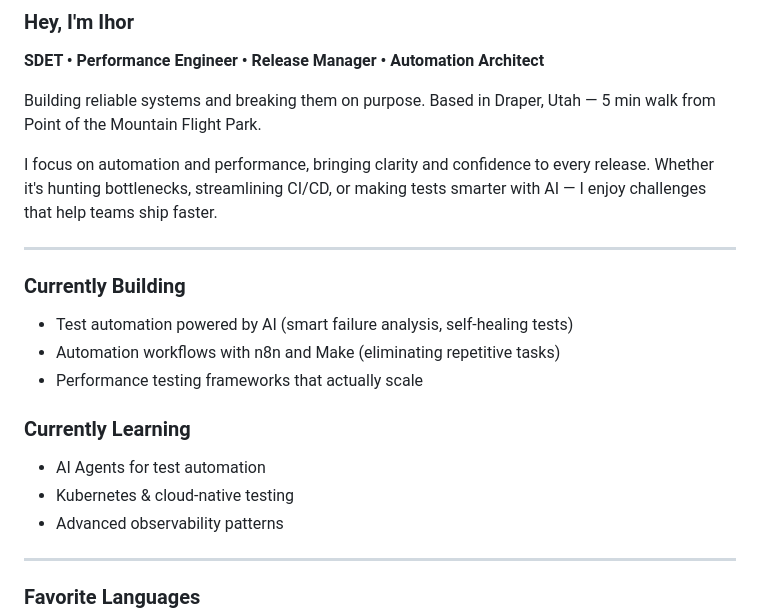
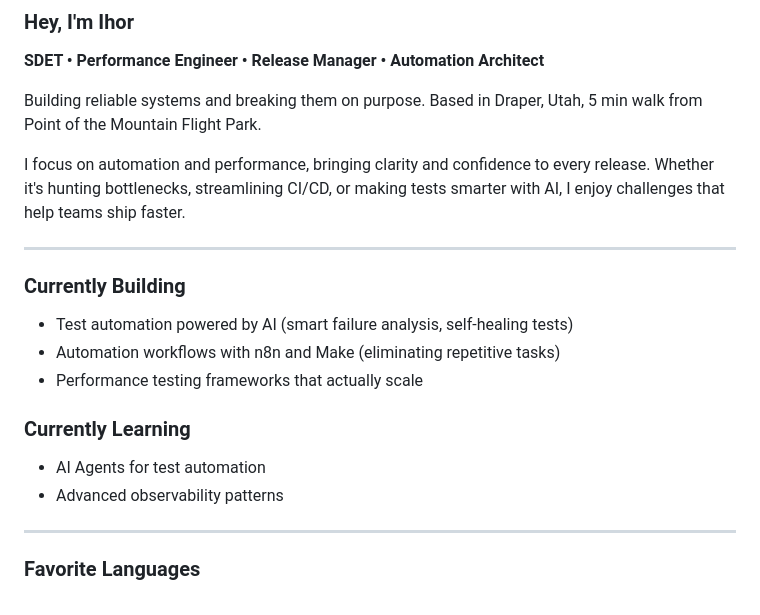
Before and after one commit to p-igor89/p-igor89, a Markdown page: README.md, the part around one of its changes. Rendered like a GitHub page.

```diff
--- a/README.md
+++ b/README.md
@@ -2,9 +2,9 @@
 
 **SDET • Performance Engineer • Release Manager • Automation Architect**
 
-Building reliable systems and breaking them on purpose. Based in Draper, Utah — 5 min walk from Point of the Mountain Flight Park.
+Building reliable systems and breaking them on purpose. Based in Draper, Utah, 5 min walk from Point of the Mountain Flight Park.
 
-I focus on automation and performance, bringing clarity and confidence to every release. Whether it's hunting bottlenecks, streamlining CI/CD, or making tests smarter with AI — I enjoy challenges that help teams ship faster.
+I focus on automation and performance, bringing clarity and confidence to every release. Whether it's hunting bottlenecks, streamlining CI/CD, or making tests smarter with AI, I enjoy challenges that help teams ship faster.
 
 ---
 
@@ -17,7 +17,6 @@ I focus on automation and performance, bringing clarity and confidence to every
 ### Currently Learning
 
 - AI Agents for test automation
-- Kubernetes & cloud-native testing
 - Advanced observability patterns
 
 ---
```
Also changed, not shown: other parts of README.md (+0 -49 lines).
